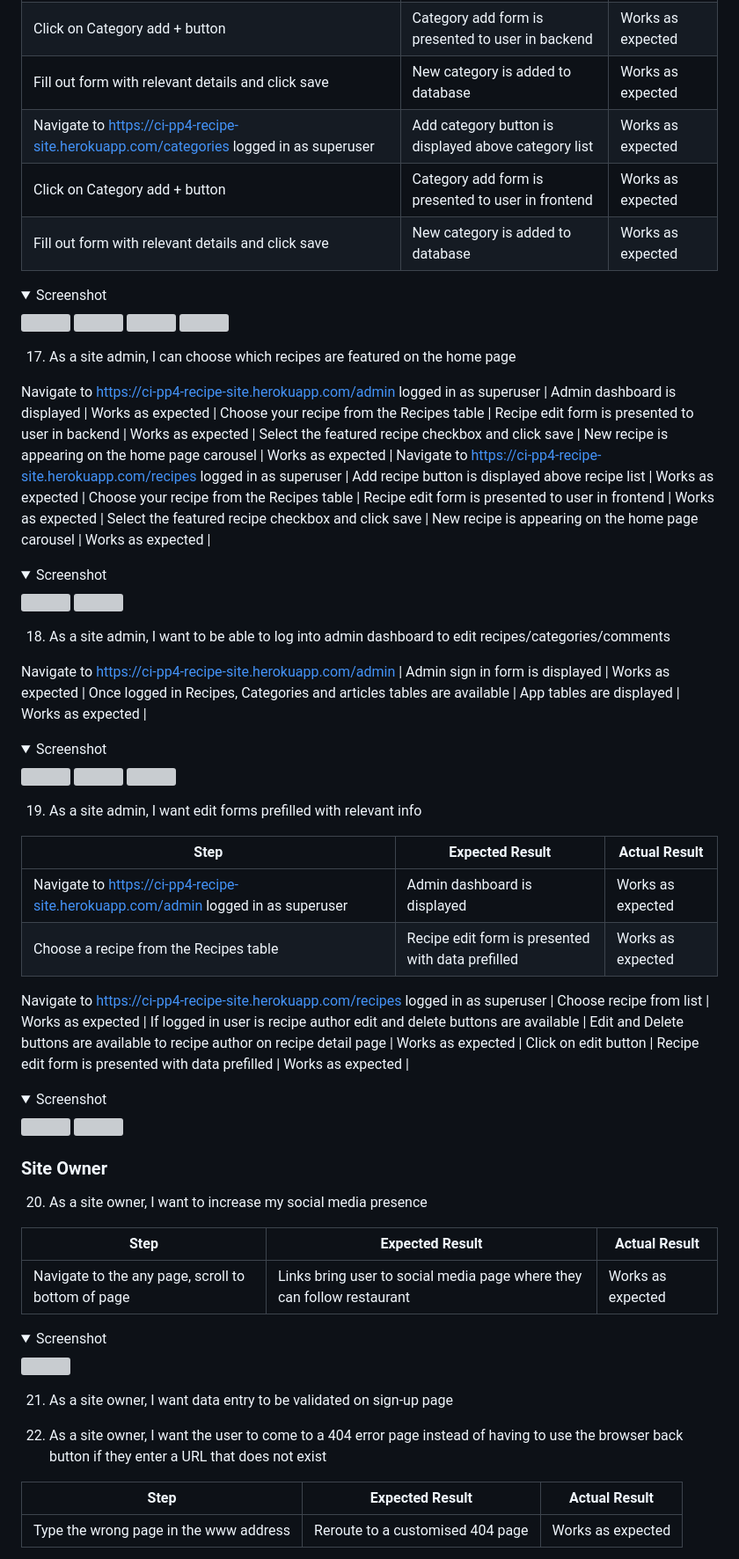
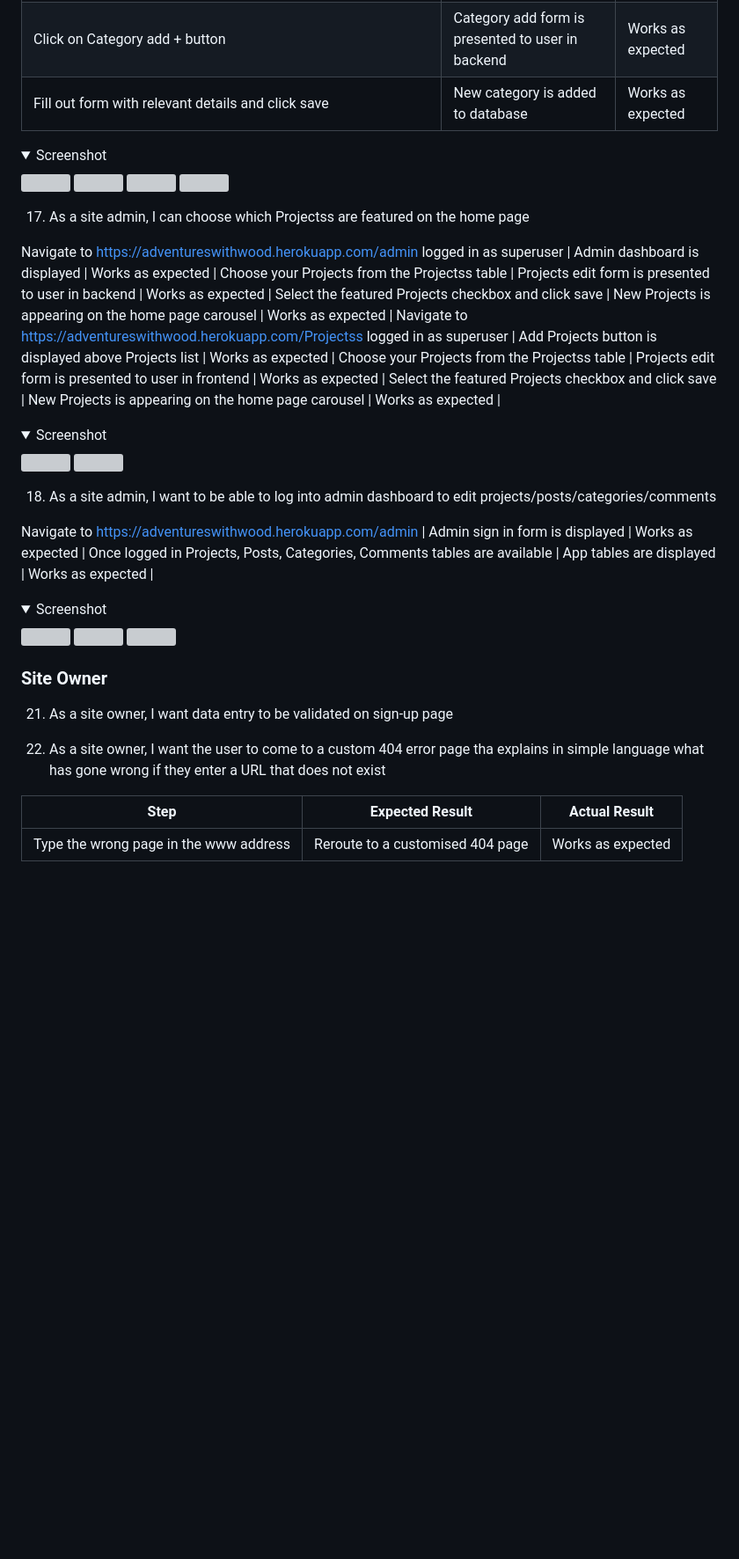
Before and after one commit to culanomeara/adventureswithwood, a Markdown page: README.md, the part around the change printed below. Shown: that part at 88% size. Drawn GitHub-style; folded sections open; blank space fills up the shorter version; grey boxes are pictures that could not be loaded.

```diff
--- a/README.md
+++ b/README.md
@@ -758,7 +720,4 @@ Navigate to https://ci-pp4-recipe-site.herokuapp.com/admin logged in as superuse
 Click on Category add + button | Category add form is presented to user in backend | Works as expected |
-Fill out form with relevant details and click save | New category is added to database | Works as expected |
-Navigate to https://ci-pp4-recipe-site.herokuapp.com/categories logged in as superuser | Add category button is displayed above category list | Works as expected |
-Click on Category add + button | Category add form is presented to user in frontend | Works as expected |
 Fill out form with relevant details and click save | New category is added to database | Works as expected |
 
 <details><summary>Screenshot</summary>
@@ -768,14 +727,14 @@ Fill out form with relevant details and click save | New category is added to da
 <img src="docs/testing/test-user-story-16d.png">
 </details>
 
-17. As a site admin, I can choose which recipes are featured on the home page
+17. As a site admin, I can choose which Projectss are featured on the home page
 
-Navigate to https://ci-pp4-recipe-site.herokuapp.com/admin logged in as superuser | Admin dashboard is displayed | Works as expected |
-Choose your recipe from the Recipes table | Recipe edit form is presented to user in backend | Works as expected |
-Select the featured recipe checkbox and click save | New recipe is appearing on the home page carousel | Works as expected |
-Navigate to https://ci-pp4-recipe-site.herokuapp.com/recipes logged in as superuser | Add recipe button is displayed above recipe list | Works as expected |
-Choose your recipe from the Recipes table | Recipe edit form is presented to user in frontend | Works as expected |
-Select the featured recipe checkbox and click save | New recipe is appearing on the home page carousel | Works as expected |
+Navigate to https://adventureswithwood.herokuapp.com/admin logged in as superuser | Admin dashboard is displayed | Works as expected |
+Choose your Projects from the Projectss table | Projects edit form is presented to user in backend | Works as expected |
+Select the featured Projects checkbox and click save | New Projects is appearing on the home page carousel | Works as expected |
+Navigate to https://adventureswithwood.herokuapp.com/Projectss logged in as superuser | Add Projects button is displayed above Projects list | Works as expected |
+Choose your Projects from the Projectss table | Projects edit form is presented to user in frontend | Works as expected |
+Select the featured Projects checkbox and click save | New Projects is appearing on the home page carousel | Works as expected |
 
 
 <details><summary>Screenshot</summary>
@@ -784,10 +743,10 @@ Select the featured recipe checkbox and click save | New recipe is appearing on
 
 </details>
 
-18. As a site admin, I want to be able to log into admin dashboard to edit recipes/categories/comments
+18. As a site admin, I want to be able to log into admin dashboard to edit projects/posts/categories/comments
 
-Navigate to https://ci-pp4-recipe-site.herokuapp.com/admin | Admin sign in form is displayed | Works as expected |
-Once logged in Recipes, Categories and articles tables are available | App tables are displayed | Works as expected |
+Navigate to https://adventureswithwood.herokuapp.com/admin | Admin sign in form is displayed | Works as expected |
+Once logged in Projects, Posts, Categories, Comments tables are available | App tables are displayed | Works as expected |
 
 <details><summary>Screenshot</summary>
 <img src="docs/testing/test-user-story-17a.png">
@@ -796,37 +755,11 @@ Once logged in Recipes, Categories and articles tables are available | App table
 
 </details>
 
-19. As a site admin, I want edit forms prefilled with relevant info
-
-**Step** | **Expected Result** | **Actual Result**
------------- | ------------ | ------------ |
-Navigate to https://ci-pp4-recipe-site.herokuapp.com/admin logged in as superuser | Admin dashboard is displayed | Works as expected |
-Choose a recipe from the Recipes table | Recipe edit form is presented with data prefilled | Works as expected |
-
-Navigate to https://ci-pp4-recipe-site.herokuapp.com/recipes logged in as superuser | Choose recipe from list | Works as expected |
-If logged in user is recipe author edit and delete buttons are available | Edit and Delete buttons are available to recipe author on recipe detail page | Works as expected |
-Click on edit button | Recipe edit form is presented with data prefilled | Works as expected |
-
-<details><summary>Screenshot</summary>
-<img src="docs/testing/test-user-story-18a.png">
-<img src="docs/testing/test-user-story-18b.png">
-</details>
-
 ### Site Owner
-20. As a site owner, I want to increase my social media presence
-
-**Step** | **Expected Result** | **Actual Result**
------------- | ------------ | ------------ |
-Navigate to the any page, scroll to bottom of page | Links bring user to social media page where they can follow restaurant | Works as expected |
-
-<details><summary>Screenshot</summary>
-<img src="docs/testing/test-user-story-20.png">
-
-</details>
 
 21. As a site owner, I want data entry to be validated on sign-up page
 
-22. As a site owner, I want the user to come to a 404 error page instead of having to use the browser back button if they enter a URL that does not exist
+22. As a site owner, I want the user to come to a custom 404 error page tha explains in simple language what has gone wrong if they enter a URL that does not exist
 
 **Step** | **Expected Result** | **Actual Result**
 ------------ | ------------ | ------------ |
```
Also changed, not shown: other parts of README.md (+61 -93 lines).
